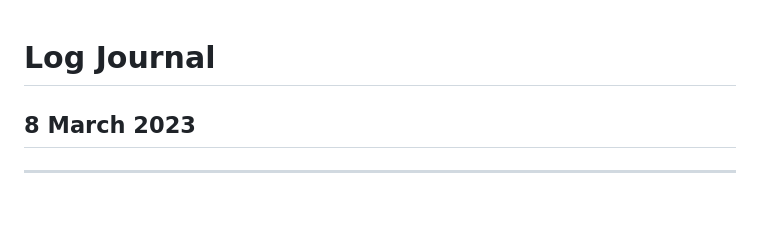
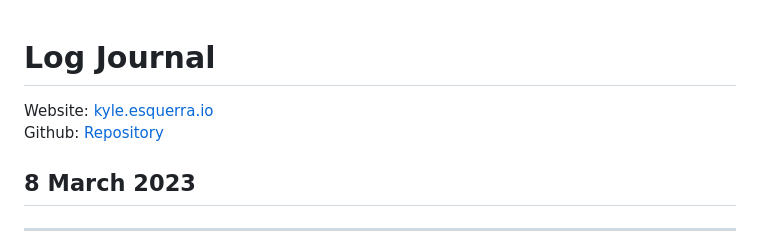
Before and after one commit to kesquerra/portfolio, a Markdown page: Journal.md, the part around the change printed below. Drawn GitHub-style; blank space fills up the shorter version.

Commit message:
add links to journal

```diff
--- a/Journal.md
+++ b/Journal.md
@@ -1,4 +1,6 @@
 # Log Journal
+Website: [kyle.esquerra.io](https://kyle.esquerra.io) \
+Github: [Repository](https://github.com/kesquerra/portfolio)
 
 ## 8 March 2023
 ---
```
Also changed, not shown: other parts of Journal.md (+1 -1 lines).
